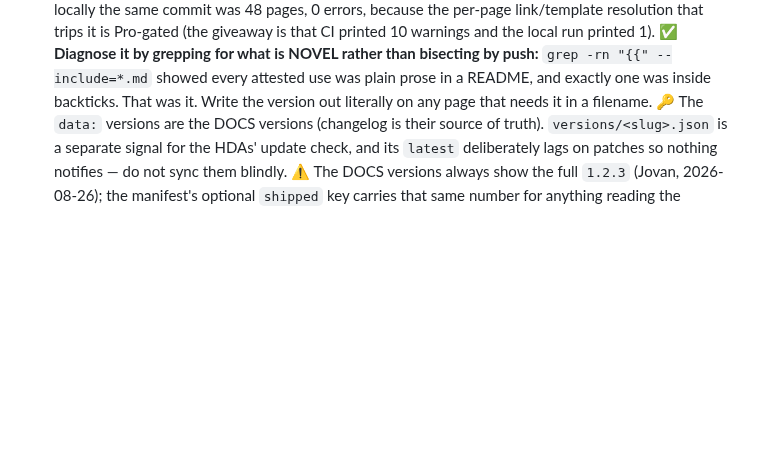
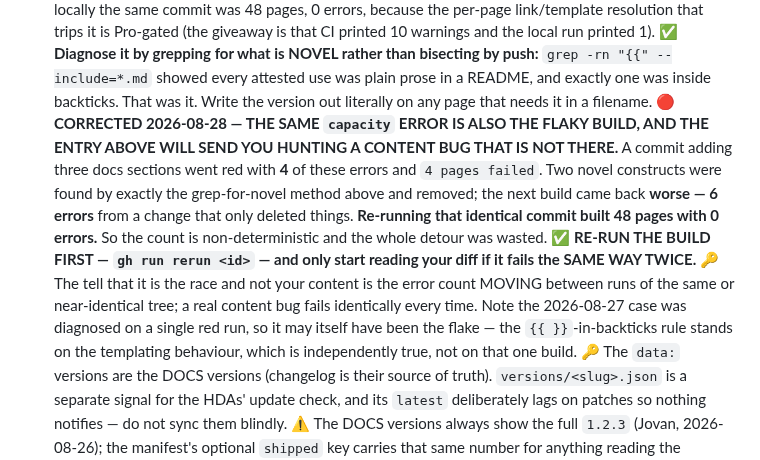
Before and after one commit to tonehammer/jvtools-docs, a Markdown page: CLAUDE.md, the part around the change. Drawn GitHub-style; blank space fills up the shorter version.

Commit message:
CLAUDE.md: the capacity error is also the flake - re-run before hunting
Corrects the record, including my own previous commit message.

a8873ac claims two markdown constructs were what the CI parser choked
on. They were not. After removing them the build failed WORSE, 6 errors
against 4, from a change that only deleted things - and re-running that
same commit untouched built 48 pages with 0 errors.

So the capacity error has two causes wearing one face, and the existing
entry only documented the content one. It now says to re-run first and
to treat a MOVING error count as the signature of the race.

The two cosmetic edits in a8873ac are harmless and stay; only the
reasoning behind them was wrong.

```diff
--- a/CLAUDE.md
+++ b/CLAUDE.md
@@ -124,6 +124,20 @@ deployed site**, and do not conclude the YAML is wrong from a local build.
   bisecting by push:** `grep -rn "{{" --include=*.md` showed every attested use
   was plain prose in a README, and exactly one was inside backticks. That was
   it. Write the version out literally on any page that needs it in a filename.
+  🔴 **CORRECTED 2026-08-28 — THE SAME `capacity` ERROR IS ALSO THE FLAKY BUILD,
+  AND THE ENTRY ABOVE WILL SEND YOU HUNTING A CONTENT BUG THAT IS NOT THERE.**
+  A commit adding three docs sections went red with **4** of these errors and
+  `4 pages failed`. Two novel constructs were found by exactly the grep-for-novel
+  method above and removed; the next build came back **worse — 6 errors** from a
+  change that only deleted things. **Re-running that identical commit built 48
+  pages with 0 errors.** So the count is non-deterministic and the whole detour
+  was wasted. ✅ **RE-RUN THE BUILD FIRST — `gh run rerun <id>` — and only start
+  reading your diff if it fails the SAME WAY TWICE.** 🔑 The tell that it is the
+  race and not your content is the error count MOVING between runs of the same
+  or near-identical tree; a real content bug fails identically every time. Note
+  the 2026-08-27 case was diagnosed on a single red run, so it may itself have
+  been the flake — the `{{ }}`-in-backticks rule stands on the templating
+  behaviour, which is independently true, not on that one build.
   🔑 The `data:` versions are the DOCS versions (changelog is their source of
   truth). `versions/<slug>.json` is a separate signal for the HDAs' update
   check, and its `latest` deliberately lags on patches so nothing notifies — do
```
